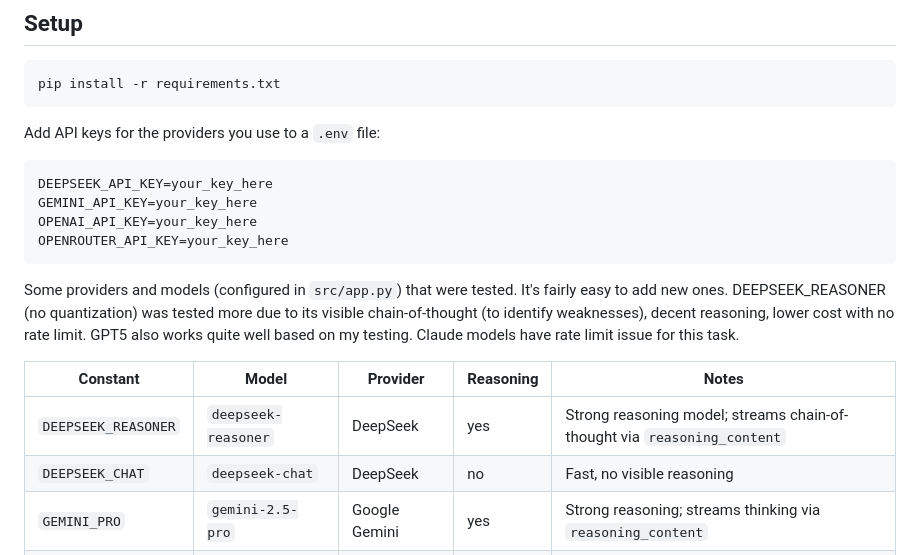
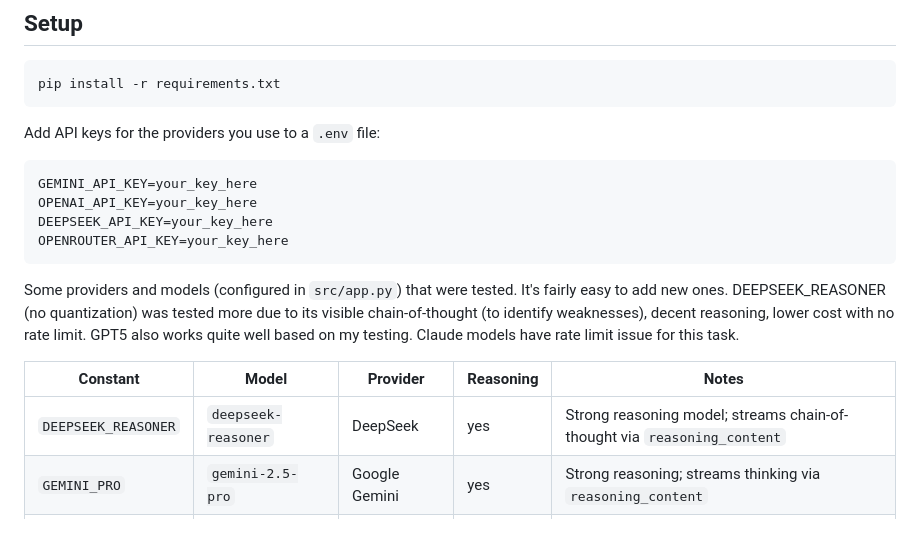
Before and after one commit to hoavu-cs/ProofBFS, a Markdown page: README.md, the part around the change. Drawn GitHub-style.

Commit message:
Revise API keys and model information in README
Updated API key section in README and removed a model entry.

````diff
--- a/README.md
+++ b/README.md
@@ -25,9 +25,9 @@ pip install -r requirements.txt
 Add API keys for the providers you use to a `.env` file:
 
 ```
-DEEPSEEK_API_KEY=your_key_here
 GEMINI_API_KEY=your_key_here
 OPENAI_API_KEY=your_key_here
+DEEPSEEK_API_KEY=your_key_here
 OPENROUTER_API_KEY=your_key_here
 ```
 
@@ -37,7 +37,6 @@ DEEPSEEK_REASONER (no quantization) was tested more due to its visible chain-of-
 | Constant | Model | Provider | Reasoning | Notes |
 |----------|-------|----------|-----------|-------|
 | `DEEPSEEK_REASONER` | `deepseek-reasoner` | DeepSeek | yes | Strong reasoning model; streams chain-of-thought via `reasoning_content` |
-| `DEEPSEEK_CHAT` | `deepseek-chat` | DeepSeek | no | Fast, no visible reasoning |
 | `GEMINI_PRO` | `gemini-2.5-pro` | Google Gemini | yes | Strong reasoning; streams thinking via `reasoning_content` |
 | `GEMINI_FLASH` | `gemini-2.5-flash` | Google Gemini | yes | Faster/cheaper Gemini with reasoning |
 | `OLLAMA_QWEN` | `qwen3.5:35b` | Ollama (local) | yes | Runs locally; reasoning output wrapped in `<think>` tags |
````
